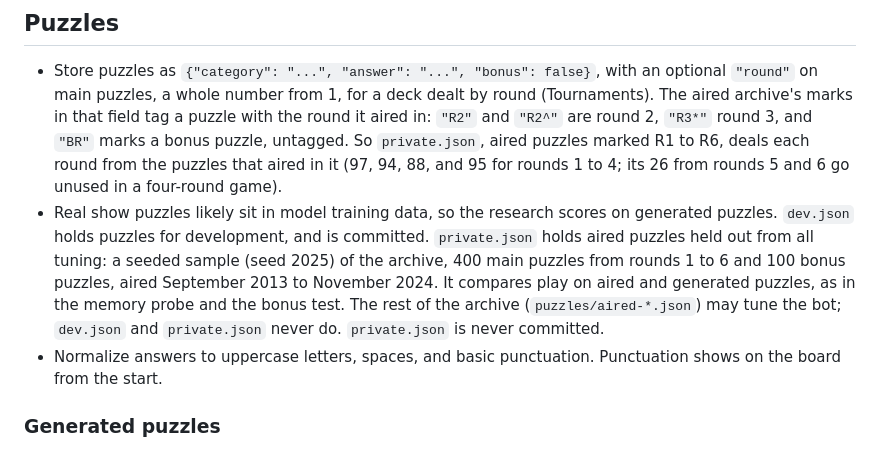
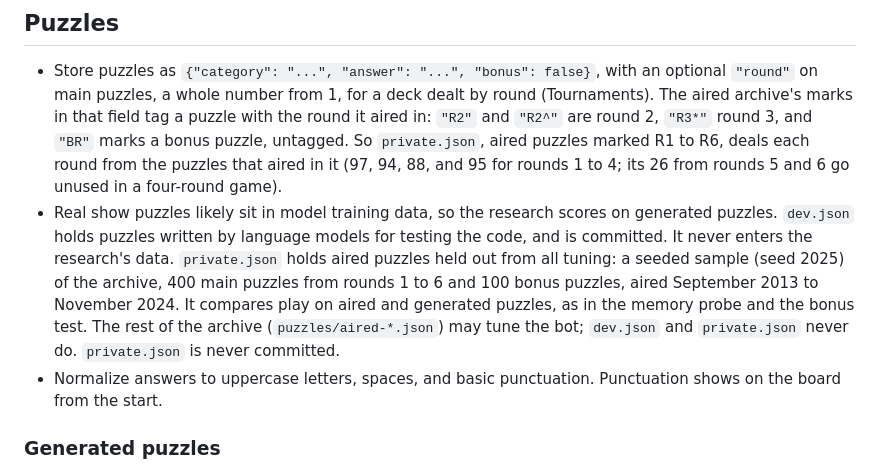
Before and after one commit to isun3071/rstlne, a Markdown page: documentation.md, the part around the change. GitHub-like rendering.

Commit message:
documentation.md: dev.json holds LLM-written puzzles for testing the code, never the research's data
Co-Authored-By: Claude Opus 5.5 <noreply@anthropic.com>

```diff
--- a/documentation.md
+++ b/documentation.md
@@ -512,7 +512,7 @@ In this section, "ask" means one request to the model. "Call" still means callin
 ## Puzzles
 
 - Store puzzles as `{"category": "...", "answer": "...", "bonus": false}`, with an optional `"round"` on main puzzles, a whole number from 1, for a deck dealt by round (Tournaments). The aired archive's marks in that field tag a puzzle with the round it aired in: `"R2"` and `"R2^"` are round 2, `"R3*"` round 3, and `"BR"` marks a bonus puzzle, untagged. So `private.json`, aired puzzles marked R1 to R6, deals each round from the puzzles that aired in it (97, 94, 88, and 95 for rounds 1 to 4; its 26 from rounds 5 and 6 go unused in a four-round game).
-- Real show puzzles likely sit in model training data, so the research scores on generated puzzles. `dev.json` holds puzzles for development, and is committed. `private.json` holds aired puzzles held out from all tuning: a seeded sample (seed 2025) of the archive, 400 main puzzles from rounds 1 to 6 and 100 bonus puzzles, aired September 2013 to November 2024. It compares play on aired and generated puzzles, as in the memory probe and the bonus test. The rest of the archive (`puzzles/aired-*.json`) may tune the bot; `dev.json` and `private.json` never do. `private.json` is never committed.
+- Real show puzzles likely sit in model training data, so the research scores on generated puzzles. `dev.json` holds puzzles written by language models for testing the code, and is committed. It never enters the research's data. `private.json` holds aired puzzles held out from all tuning: a seeded sample (seed 2025) of the archive, 400 main puzzles from rounds 1 to 6 and 100 bonus puzzles, aired September 2013 to November 2024. It compares play on aired and generated puzzles, as in the memory probe and the bonus test. The rest of the archive (`puzzles/aired-*.json`) may tune the bot; `dev.json` and `private.json` never do. `private.json` is never committed.
 - Normalize answers to uppercase letters, spaces, and basic punctuation. Punctuation shows on the board from the start.
 
 ### Generated puzzles
```
